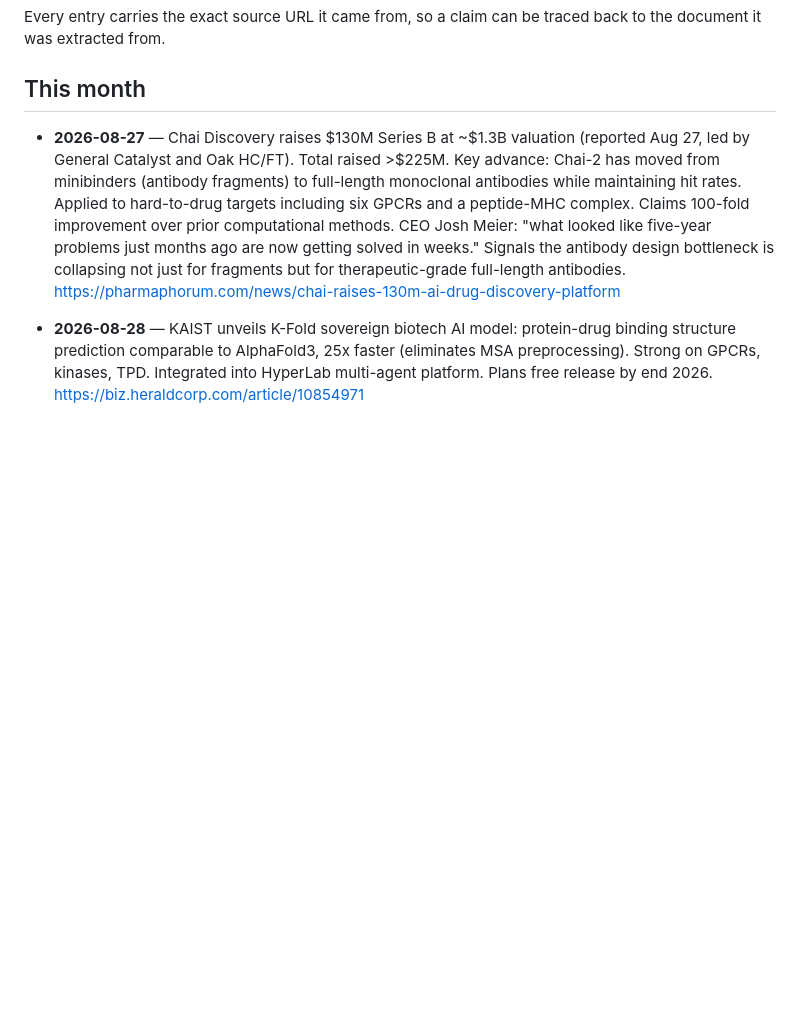
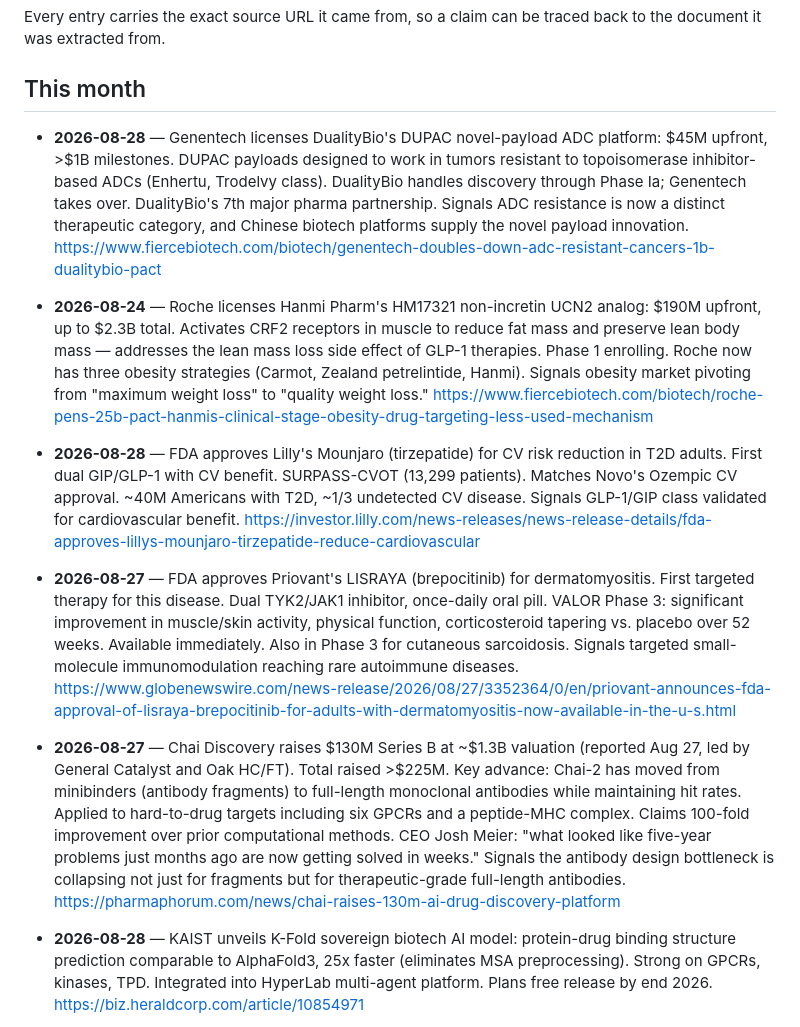
Before and after one commit to pmall/bioai, a Markdown page: knowledge/buffer-1month.md, the part around the change. GitHub-like rendering; blank space fills up the shorter version.

```diff
--- a/knowledge/buffer-1month.md
+++ b/knowledge/buffer-1month.md
@@ -15,6 +15,14 @@ Every entry carries the exact source URL it came from, so a claim can be
 traced back to the document it was extracted from.
 
 ## This month
+
+- **2026-08-28** — Genentech licenses DualityBio's DUPAC novel-payload ADC platform: $45M upfront, >$1B milestones. DUPAC payloads designed to work in tumors resistant to topoisomerase inhibitor-based ADCs (Enhertu, Trodelvy class). DualityBio handles discovery through Phase Ia; Genentech takes over. DualityBio's 7th major pharma partnership. Signals ADC resistance is now a distinct therapeutic category, and Chinese biotech platforms supply the novel payload innovation. https://www.fiercebiotech.com/biotech/genentech-doubles-down-adc-resistant-cancers-1b-dualitybio-pact
+
+- **2026-08-24** — Roche licenses Hanmi Pharm's HM17321 non-incretin UCN2 analog: $190M upfront, up to $2.3B total. Activates CRF2 receptors in muscle to reduce fat mass and preserve lean body mass — addresses the lean mass loss side effect of GLP-1 therapies. Phase 1 enrolling. Roche now has three obesity strategies (Carmot, Zealand petrelintide, Hanmi). Signals obesity market pivoting from "maximum weight loss" to "quality weight loss." https://www.fiercebiotech.com/biotech/roche-pens-25b-pact-hanmis-clinical-stage-obesity-drug-targeting-less-used-mechanism
+
+- **2026-08-28** — FDA approves Lilly's Mounjaro (tirzepatide) for CV risk reduction in T2D adults. First dual GIP/GLP-1 with CV benefit. SURPASS-CVOT (13,299 patients). Matches Novo's Ozempic CV approval. ~40M Americans with T2D, ~1/3 undetected CV disease. Signals GLP-1/GIP class validated for cardiovascular benefit. https://investor.lilly.com/news-releases/news-release-details/fda-approves-lillys-mounjaro-tirzepatide-reduce-cardiovascular
+
+- **2026-08-27** — FDA approves Priovant's LISRAYA (brepocitinib) for dermatomyositis. First targeted therapy for this disease. Dual TYK2/JAK1 inhibitor, once-daily oral pill. VALOR Phase 3: significant improvement in muscle/skin activity, physical function, corticosteroid tapering vs. placebo over 52 weeks. Available immediately. Also in Phase 3 for cutaneous sarcoidosis. Signals targeted small-molecule immunomodulation reaching rare autoimmune diseases. https://www.globenewswire.com/news-release/2026/08/27/3352364/0/en/priovant-announces-fda-approval-of-lisraya-brepocitinib-for-adults-with-dermatomyositis-now-available-in-the-u-s.html
 
 - **2026-08-27** — Chai Discovery raises $130M Series B at ~$1.3B valuation (reported Aug 27, led by General Catalyst and Oak HC/FT). Total raised >$225M. Key advance: Chai-2 has moved from minibinders (antibody fragments) to full-length monoclonal antibodies while maintaining hit rates. Applied to hard-to-drug targets including six GPCRs and a peptide-MHC complex. Claims 100-fold improvement over prior computational methods. CEO Josh Meier: "what looked like five-year problems just months ago are now getting solved in weeks." Signals the antibody design bottleneck is collapsing not just for fragments but for therapeutic-grade full-length antibodies. https://pharmaphorum.com/news/chai-raises-130m-ai-drug-discovery-platform
 
```
Also changed, not shown: knowledge/buffer-6months.md (+8 -0 lines), knowledge/report-2026-08-29-1400.md (added, +27 -0 lines).
